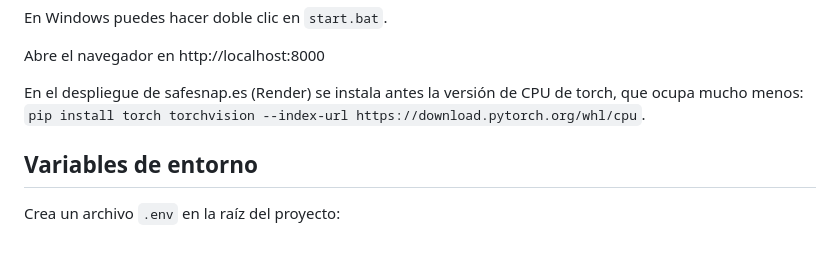
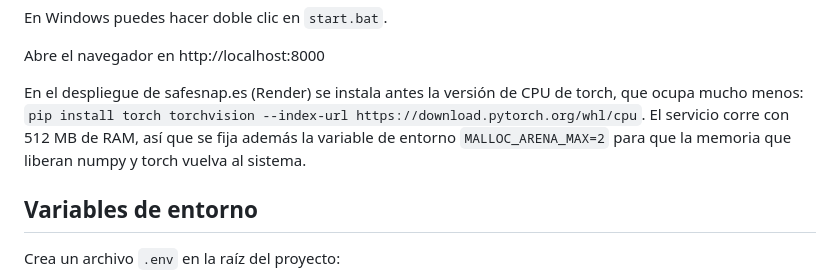
Before and after one commit to Jonathfg/safesnap-tfg, a Markdown page: README.md, the part around the change. Drawn GitHub-style; blank space fills up the shorter version.

Commit message:
docs: nota sobre la memoria del despliegue

```diff
--- a/README.md
+++ b/README.md
@@ -44,7 +44,9 @@ Abre el navegador en http://localhost:8000
 
 En el despliegue de safesnap.es (Render) se instala antes la versión de CPU de
 torch, que ocupa mucho menos: `pip install torch torchvision --index-url
-https://download.pytorch.org/whl/cpu`.
+https://download.pytorch.org/whl/cpu`. El servicio corre con 512 MB de RAM, así
+que se fija además la variable de entorno `MALLOC_ARENA_MAX=2` para que la
+memoria que liberan numpy y torch vuelva al sistema.
 
 ## Variables de entorno
 
```
